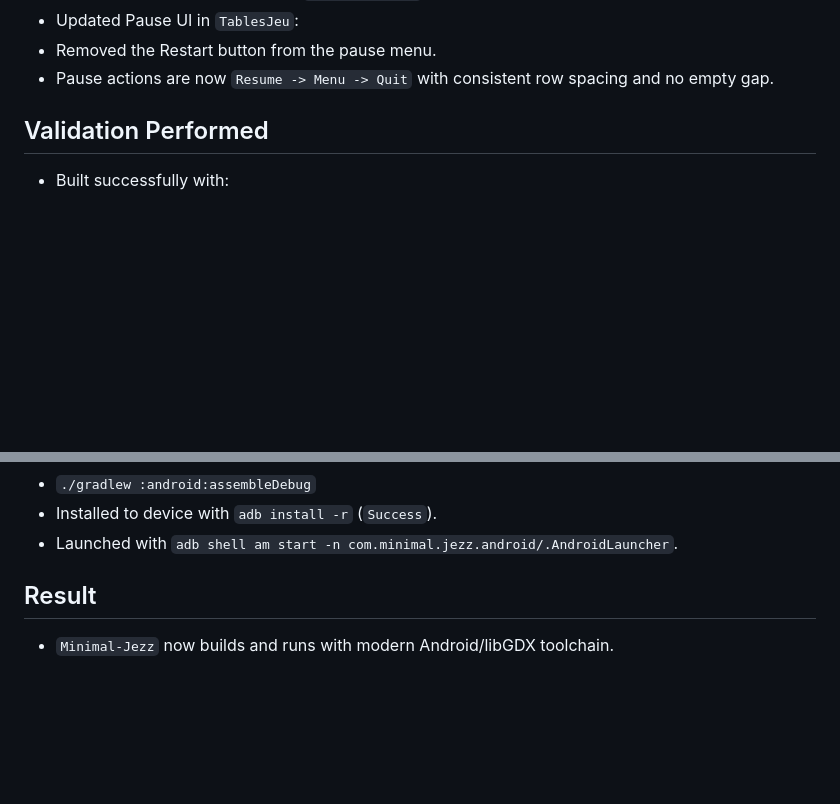
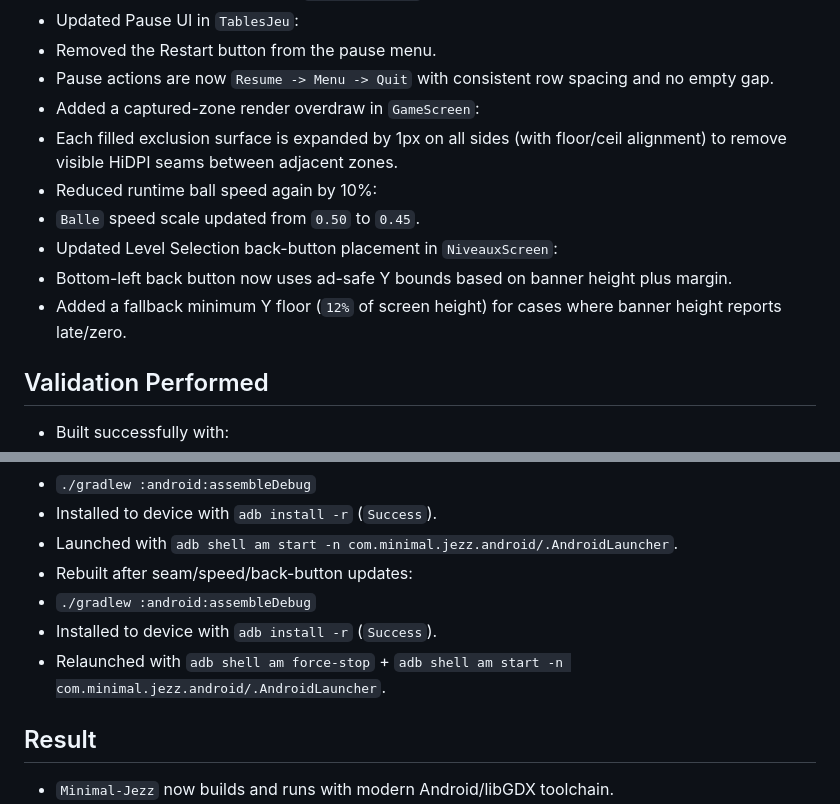
Before and after one commit to ApprenticeSoft/Minimal-Jezz, a Markdown page: AGENTS.md, 2 parts joined by grey strips. Rendered like a GitHub page; blank space fills up the shorter version.

Commit message:
Update AGENTS.md with latest gameplay and UI fixes

```diff
--- a/AGENTS.md
+++ b/AGENTS.md
@@ -81,6 +81,13 @@ This file summarizes the modernization and optimization pass applied to `Minimal
 - Updated Pause UI in `TablesJeu`:
 - Removed the Restart button from the pause menu.
 - Pause actions are now `Resume -> Menu -> Quit` with consistent row spacing and no empty gap.
+- Added a captured-zone render overdraw in `GameScreen`:
+- Each filled exclusion surface is expanded by 1px on all sides (with floor/ceil alignment) to remove visible HiDPI seams between adjacent zones.
+- Reduced runtime ball speed again by 10%:
+- `Balle` speed scale updated from `0.50` to `0.45`.
+- Updated Level Selection back-button placement in `NiveauxScreen`:
+- Bottom-left back button now uses ad-safe Y bounds based on banner height plus margin.
+- Added a fallback minimum Y floor (`12%` of screen height) for cases where banner height reports late/zero.
 
 ## Validation Performed
 - Built successfully with:
@@ -101,6 +108,10 @@ This file summarizes the modernization and optimization pass applied to `Minimal
 - `./gradlew :android:assembleDebug`
 - Installed to device with `adb install -r` (`Success`).
 - Launched with `adb shell am start -n com.minimal.jezz.android/.AndroidLauncher`.
+- Rebuilt after seam/speed/back-button updates:
+- `./gradlew :android:assembleDebug`
+- Installed to device with `adb install -r` (`Success`).
+- Relaunched with `adb shell am force-stop` + `adb shell am start -n com.minimal.jezz.android/.AndroidLauncher`.
 
 ## Result
 - `Minimal-Jezz` now builds and runs with modern Android/libGDX toolchain.
```
